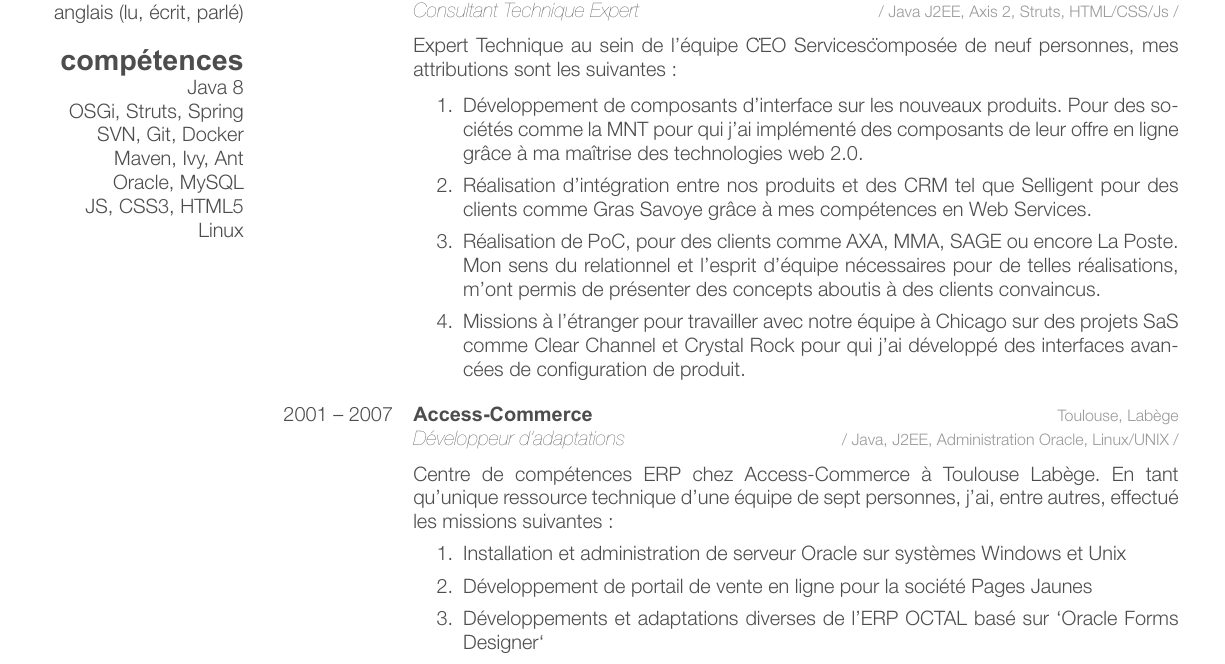
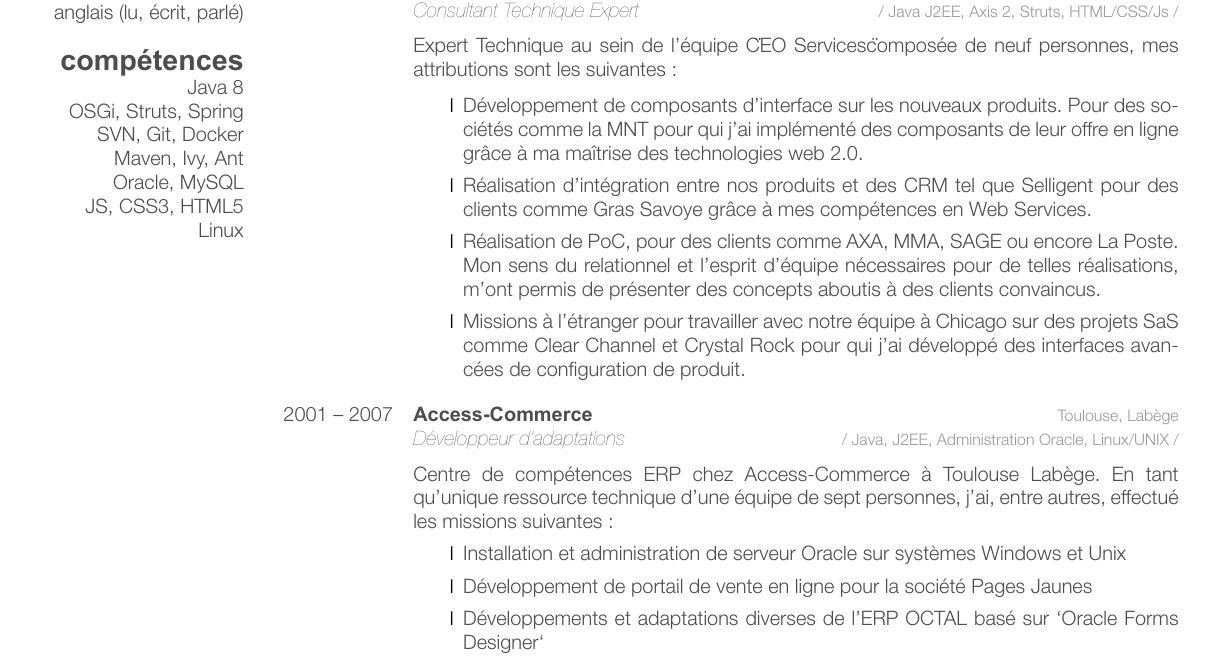
Before and after one commit to Marthym/curriculum-vitae, a LaTeX CV (java-software-engineer/cv-fred-combes.tex, which reads java-software-engineer/friggeri-cv.cls): part of page 1 of 2, cut so that both start at the same text. Compiled offline with XeLaTeX.

Commit message:
fix(cv): Fix itemize + french and change puce

```diff
--- a/java-software-engineer/cv-fred-combes.tex
+++ b/java-software-engineer/cv-fred-combes.tex
@@ -20,8 +20,11 @@
 %%%%%%%%%%%%%%%%%%%%%%%%%%%%%%%%%%%%%%%%%
 
 \documentclass{friggeri-cv} 	% Add 'print' as an option into the square bracket to remove colors from this template for printing
+
 \usepackage[french]{babel}
-%\usepackage{csquotes}			% pour la ponctuation multi-langue
+\frenchbsetup{StandardItemLabels}
+
+\usepackage{csquotes}
 
 \hypersetup{pdfborder={0 0 0},colorlinks}
 
--- a/java-software-engineer/friggeri-cv.cls
+++ b/java-software-engineer/friggeri-cv.cls
@@ -14,6 +14,7 @@
 %%%%%%%%%%
 
 \RequirePackage{xcolor}
+\RequirePackage{xunicode}
 
 \definecolor{white}{RGB}{255,255,255}
 
@@ -136,6 +137,7 @@
 %%%%%%%%%%%%%%%%%%%%
 
 \RequirePackage{enumitem}
+\RequirePackage{pifont}
 
 \setlength{\tabcolsep}{0pt}
 \newenvironment{entrylist}
@@ -163,6 +165,8 @@
 		#3
 	}
 }
+
+\renewcommand{\labelenumi}{\ding{120}}
 
 %%%%%%%%%%%%%%
 % Side block %
```
Also changed, not shown: .travis.yml (+3 -0 lines), cv-fred-combes (copie).pdf (deleted), java-software-engineer/cv-fred-combes.tex (2 more changed lines).
